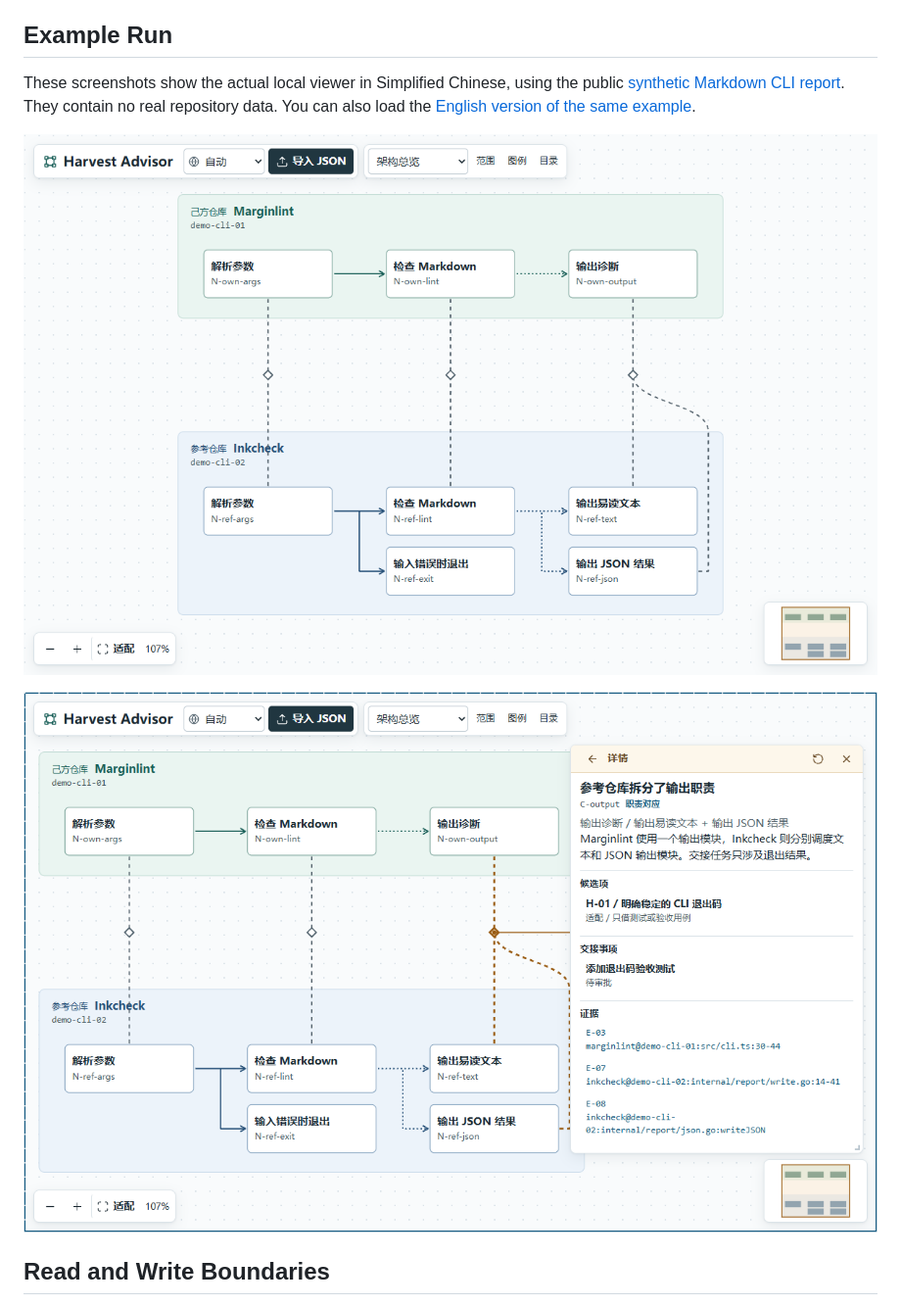
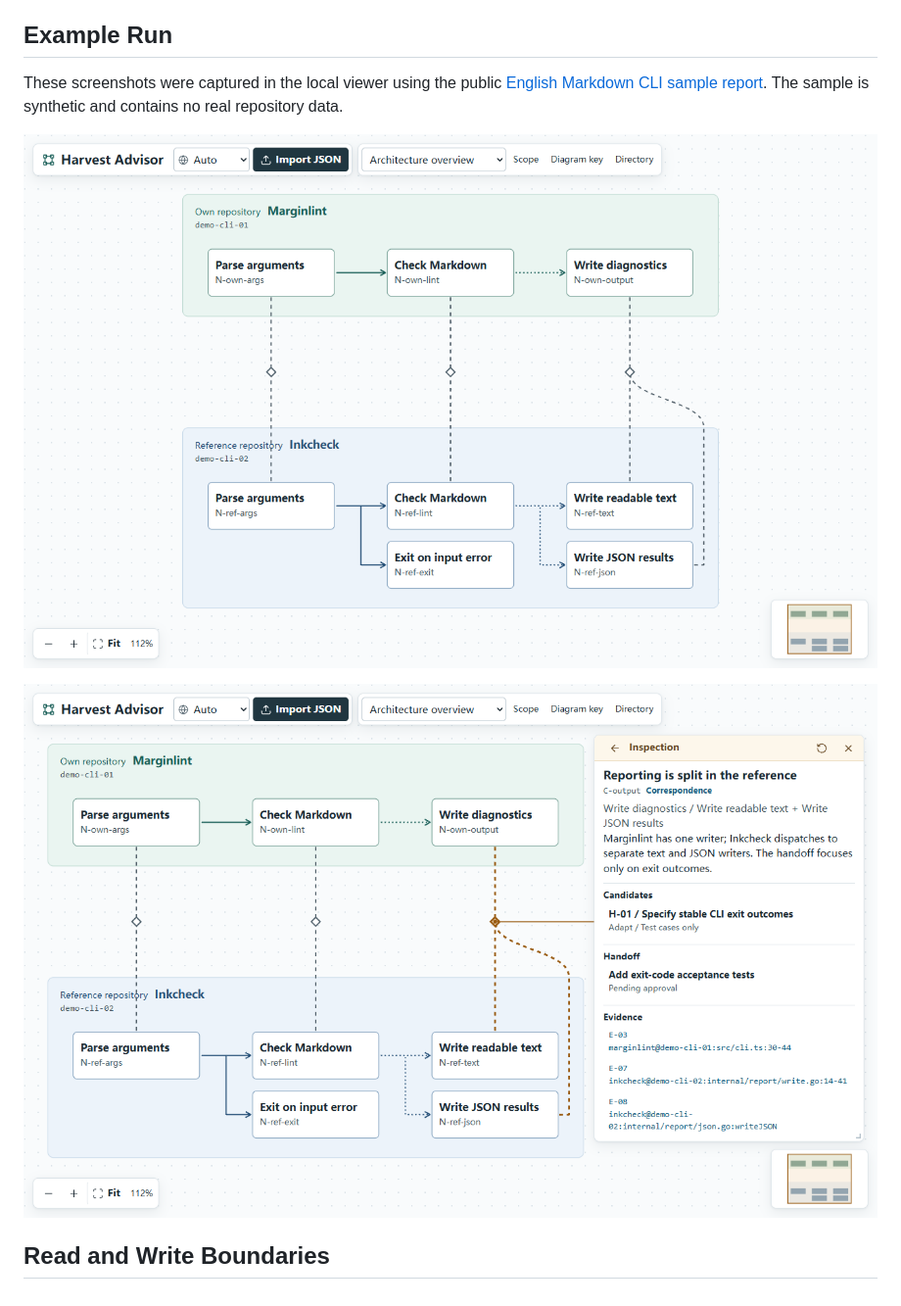
Before and after one commit to Yotaoer/harvest-advisor-skill, a Markdown page: README.md, the part around the change. Shown at 98% size. GitHub-like rendering; pictures changed too: docs/images/viewer-detail.en.png (added), docs/images/viewer-overview.en.png (added).

Commit message:
Use English screenshots in the English README

```diff
--- a/README.md
+++ b/README.md
@@ -6,11 +6,11 @@ Compare your repository with one external reference repository, matching what th
 
 ## Example Run
 
-These screenshots show the actual local viewer in Simplified Chinese, using the public [synthetic Markdown CLI report](viewer/examples/markdown-cli.zh-Hans.json). They contain no real repository data. You can also load the [English version of the same example](viewer/examples/markdown-cli.json).
+These screenshots were captured in the local viewer using the public [English Markdown CLI sample report](viewer/examples/markdown-cli.json). The sample is synthetic and contains no real repository data.
 
-![Architecture overview aligning input, checking, and output responsibilities across the fictional Marginlint and Inkcheck repositories](docs/images/viewer-overview.png)
+![Architecture overview aligning input, checking, and output responsibilities across the fictional Marginlint and Inkcheck repositories](docs/images/viewer-overview.en.png)
 
-![Output responsibility comparison showing an exit-code recommendation, evidence from both sides, and an acceptance-test task awaiting approval](docs/images/viewer-detail.png)
+![Output responsibility comparison showing an exit-code recommendation, evidence from both sides, and an acceptance-test task awaiting approval](docs/images/viewer-detail.en.png)
 
 ## Read and Write Boundaries
 
```
